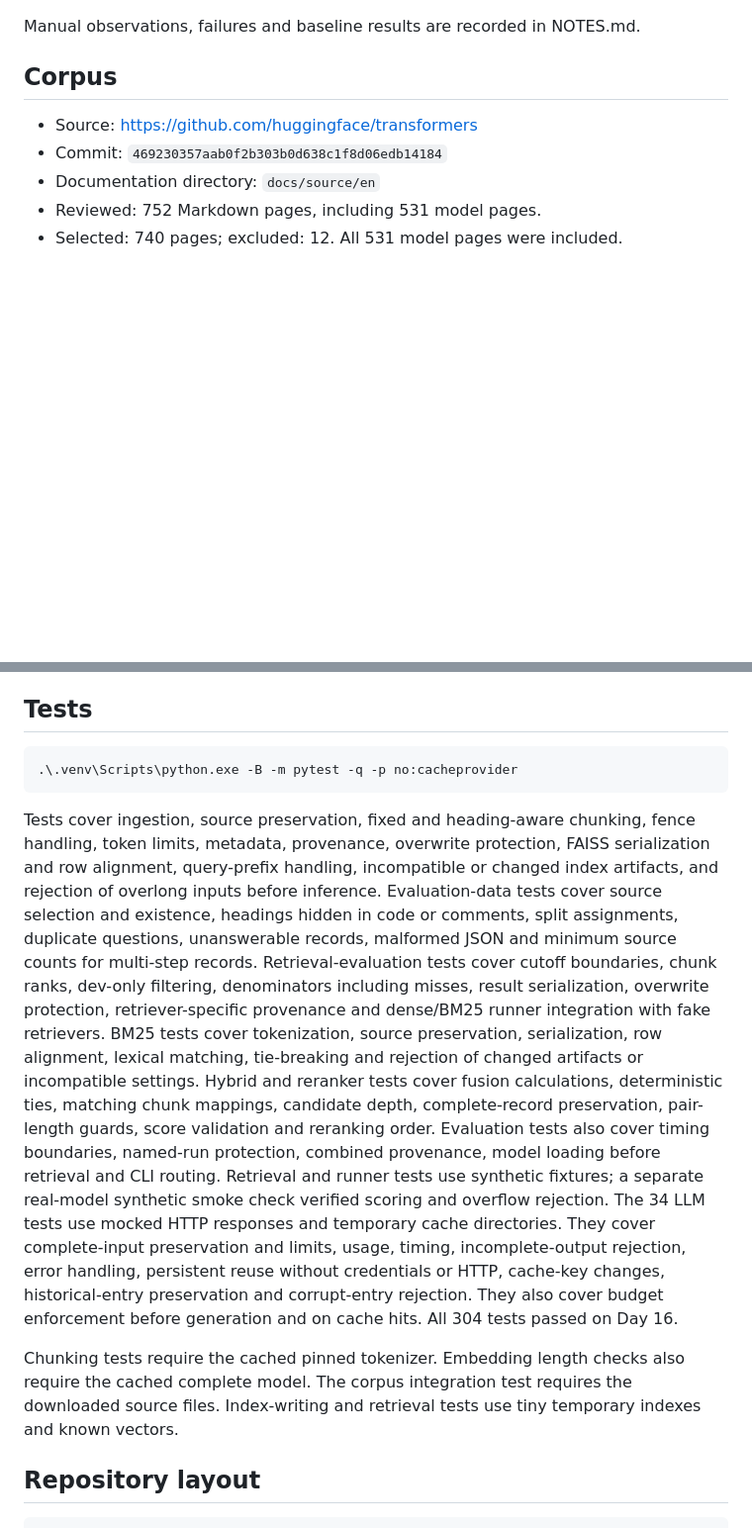
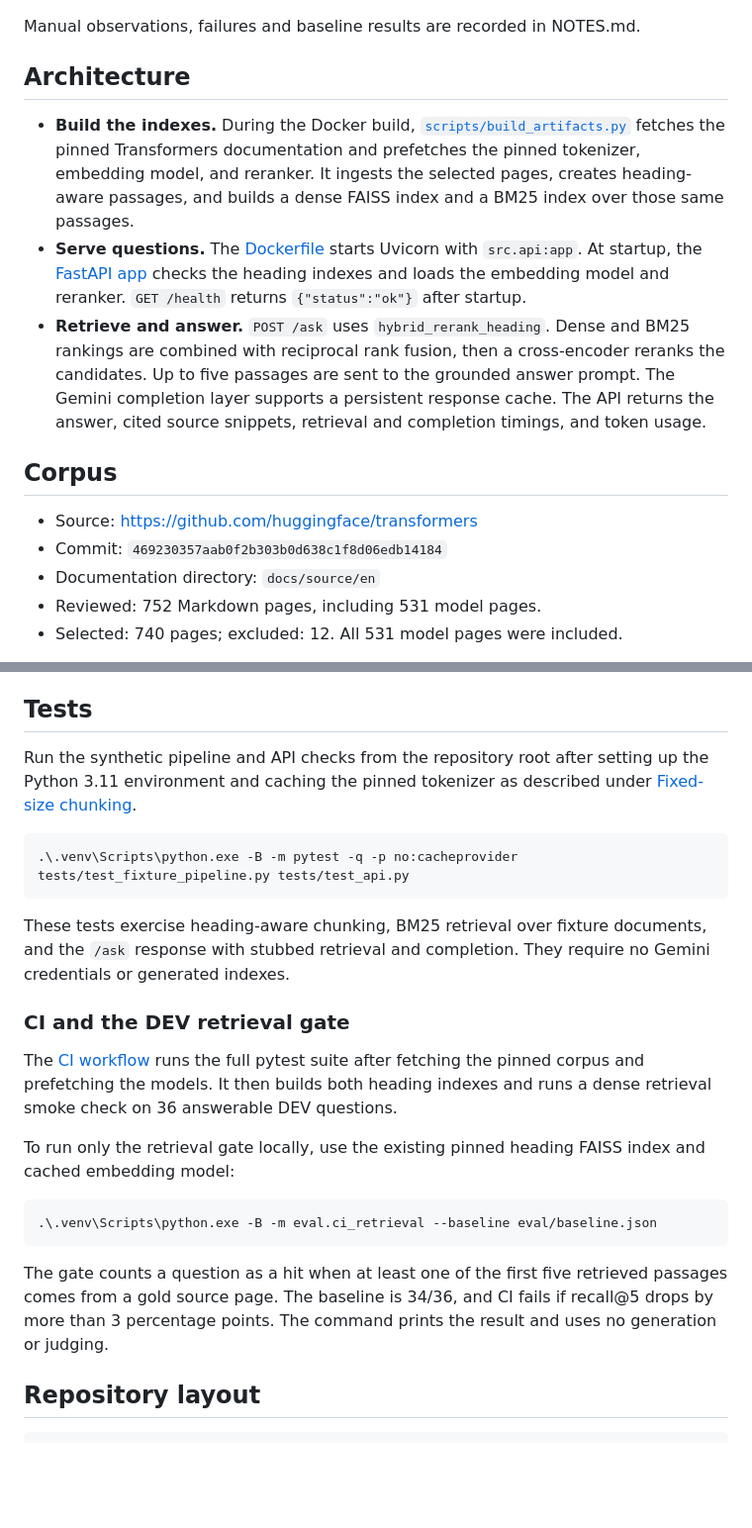
Before and after one commit to haroonpuzhakkal07-pixel/hf-docs-qa, a Markdown page: README.md, 2 parts joined by grey strips. Shown at 99% size. GitHub-like rendering; blank space fills up the shorter version.

Commit message:
Day 28: document architecture and test workflow

````diff
--- a/README.md
+++ b/README.md
@@ -26,6 +26,12 @@ Implemented through Day 20:
 - Compared all six answer configurations on the same 45 DEV questions. The overall and per-question-type results are in [the Day 20 report](eval/results/summary.md).
 
 Manual observations, failures and baseline results are recorded in NOTES.md.
+
+## Architecture
+
+- **Build the indexes.** During the Docker build, [`scripts/build_artifacts.py`](scripts/build_artifacts.py) fetches the pinned Transformers documentation and prefetches the pinned tokenizer, embedding model, and reranker. It ingests the selected pages, creates heading-aware passages, and builds a dense FAISS index and a BM25 index over those same passages.
+- **Serve questions.** The [Dockerfile](Dockerfile) starts Uvicorn with `src.api:app`. At startup, the [FastAPI app](src/api.py) checks the heading indexes and loads the embedding model and reranker. `GET /health` returns `{"status":"ok"}` after startup.
+- **Retrieve and answer.** `POST /ask` uses `hybrid_rerank_heading`. Dense and BM25 rankings are combined with reciprocal rank fusion, then a cross-encoder reranks the candidates. Up to five passages are sent to the grounded answer prompt. The Gemini completion layer supports a persistent response cache. The API returns the answer, cited source snippets, retrieval and completion timings, and token usage.
 
 ## Corpus
 
@@ -756,42 +762,25 @@ uses the Day 19 judge.
 
 ## Tests
 
+Run the synthetic pipeline and API checks from the repository root after setting up the Python 3.11 environment and caching the pinned tokenizer as described under [Fixed-size chunking](#fixed-size-chunking).
+
 ```powershell
-.\.venv\Scripts\python.exe -B -m pytest -q -p no:cacheprovider
+.\.venv\Scripts\python.exe -B -m pytest -q -p no:cacheprovider tests/test_fixture_pipeline.py tests/test_api.py
 ```
 
-Tests cover ingestion, source preservation, fixed and heading-aware chunking,
-fence handling, token limits, metadata, provenance, overwrite protection,
-FAISS serialization and row alignment, query-prefix handling, incompatible
-or changed index artifacts, and rejection of overlong inputs before inference.
-Evaluation-data tests cover source selection and existence, headings hidden in
-code or comments, split assignments, duplicate questions, unanswerable records,
-malformed JSON and minimum source counts for multi-step records.
-Retrieval-evaluation tests cover cutoff boundaries, chunk ranks, dev-only
-filtering, denominators including misses, result serialization, overwrite
-protection, retriever-specific provenance and dense/BM25 runner integration
-with fake retrievers. BM25 tests cover tokenization, source preservation,
-serialization, row alignment, lexical matching, tie-breaking and rejection
-of changed artifacts or incompatible settings.
-Hybrid and reranker tests cover fusion calculations, deterministic ties,
-matching chunk mappings, candidate depth, complete-record preservation,
-pair-length guards, score validation and reranking order. Evaluation tests
-also cover timing boundaries, named-run protection, combined provenance,
-model loading before retrieval and CLI routing. Retrieval and runner tests
-use synthetic fixtures; a separate real-model synthetic smoke check verified
-scoring and overflow rejection.
-The 34 LLM tests use mocked HTTP responses and temporary cache directories.
-They cover complete-input preservation and limits, usage, timing,
-incomplete-output rejection, error handling, persistent reuse without
-credentials or HTTP, cache-key changes, historical-entry preservation
-and corrupt-entry rejection. They also cover budget enforcement before
-generation and on cache hits.
-All 304 tests passed on Day 16.
+These tests exercise heading-aware chunking, BM25 retrieval over fixture documents, and the `/ask` response with stubbed retrieval and completion. They require no Gemini credentials or generated indexes.
 
-Chunking tests require the cached pinned tokenizer. Embedding length checks
-also require the cached complete model. The corpus integration test requires
-the downloaded source files. Index-writing and retrieval tests use tiny
-temporary indexes and known vectors.
+### CI and the DEV retrieval gate
+
+The [CI workflow](.github/workflows/ci.yml) runs the full pytest suite after fetching the pinned corpus and prefetching the models. It then builds both heading indexes and runs a dense retrieval smoke check on 36 answerable DEV questions.
+
+To run only the retrieval gate locally, use the existing pinned heading FAISS index and cached embedding model:
+
+```powershell
+.\.venv\Scripts\python.exe -B -m eval.ci_retrieval --baseline eval/baseline.json
+```
+
+The gate counts a question as a hit when at least one of the first five retrieved passages comes from a gold source page. The baseline is 34/36, and CI fails if recall@5 drops by more than 3 percentage points. The command prints the result and uses no generation or judging.
 
 ## Repository layout
 
````
